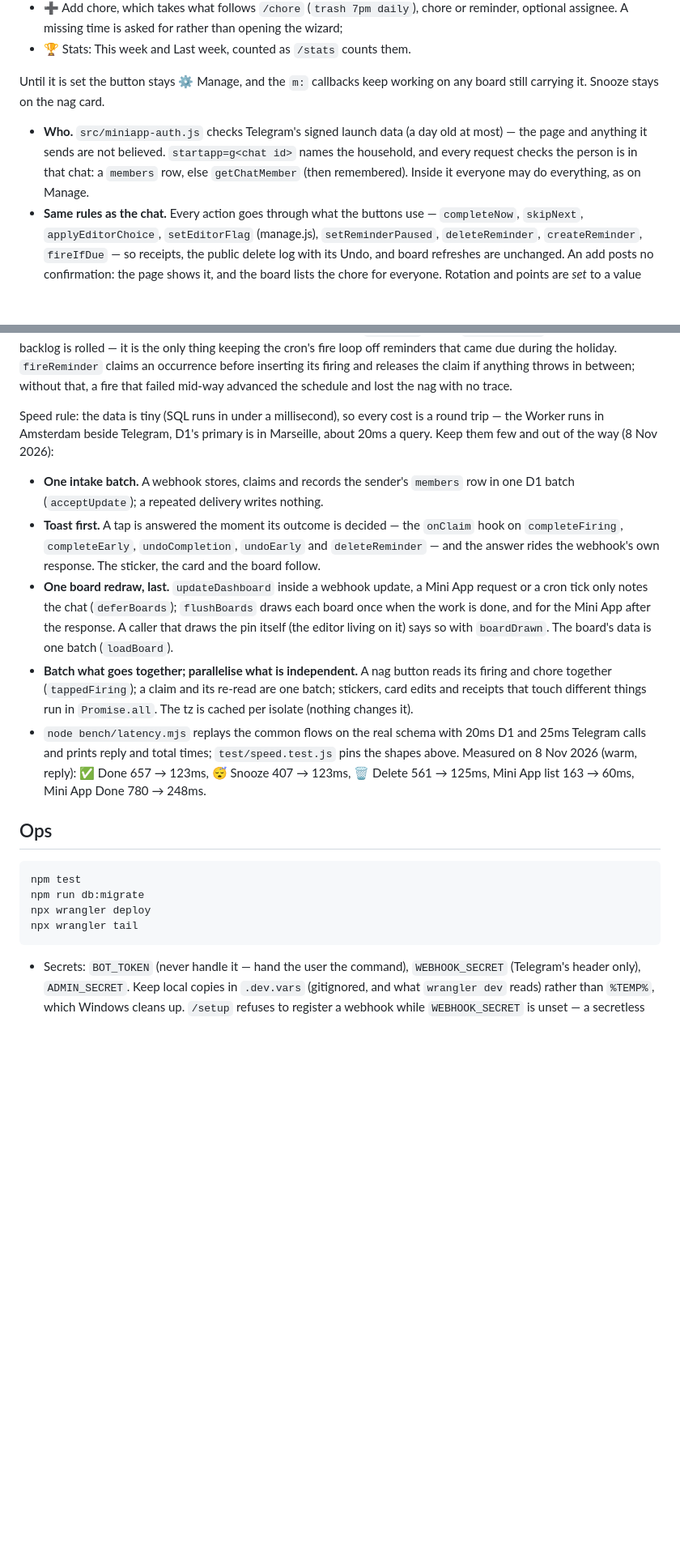
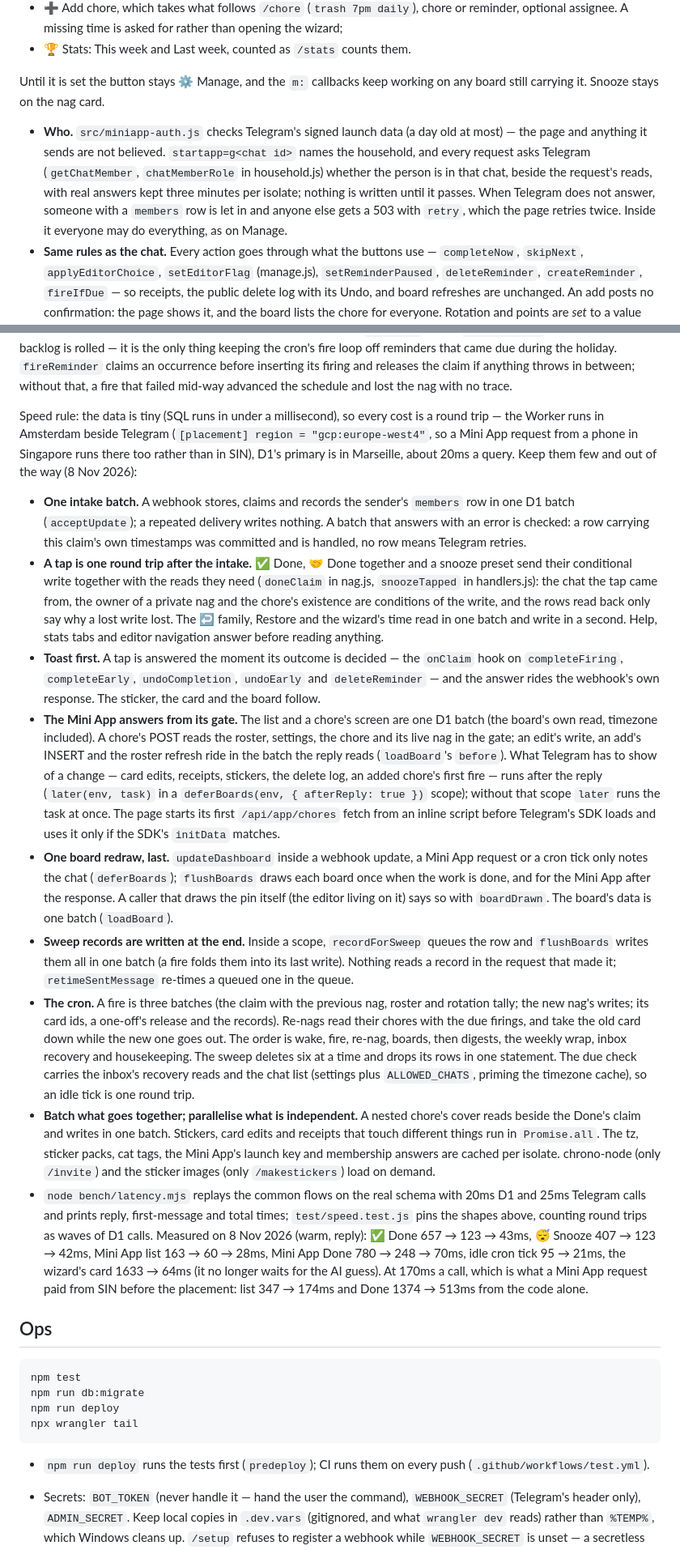
Before and after one commit to nicholas-wan/tele-nagbot, a Markdown page: README.md, 2 parts joined by grey strips. Shown at 81% size. GitHub-like rendering; blank space fills up the shorter version.

Commit message:
README: the second speed pass, membership check, migration 0003 pending

````diff
--- a/README.md
+++ b/README.md
@@ -80,7 +80,7 @@ Once `MINI_APP_URL` is set, the pinned board's one button becomes **🐾 Chores*
 
 Until it is set the button stays ⚙️ Manage, and the `m:` callbacks keep working on any board still carrying it. Snooze stays on the nag card.
 
-- **Who.** `src/miniapp-auth.js` checks Telegram's signed launch data (a day old at most) — the page and anything it sends are not believed. `startapp=g<chat id>` names the household, and every request checks the person is in that chat: a `members` row, else `getChatMember` (then remembered). Inside it everyone may do everything, as on Manage.
+- **Who.** `src/miniapp-auth.js` checks Telegram's signed launch data (a day old at most) — the page and anything it sends are not believed. `startapp=g<chat id>` names the household, and every request asks Telegram (`getChatMember`, `chatMemberRole` in household.js) whether the person is in that chat, beside the request's reads, with real answers kept three minutes per isolate; nothing is written until it passes. When Telegram does not answer, someone with a `members` row is let in and anyone else gets a 503 with `retry`, which the page retries twice. Inside it everyone may do everything, as on Manage.
 - **Same rules as the chat.** Every action goes through what the buttons use — `completeNow`, `skipNext`, `applyEditorChoice`, `setEditorFlag` (manage.js), `setReminderPaused`, `deleteReminder`, `createReminder`, `fireIfDue` — so receipts, the public delete log with its Undo, and board refreshes are unchanged. An add posts no confirmation: the page shows it, and the board lists the chore for everyone. Rotation and points are *set* to a value rather than flipped, so a screen drawn before somebody else's tap cannot undo it. Time and repeats are refused on a chore nagging with nothing scheduled, as the editor hides them.
 - **One list.** `choreBoard` (dashboard.js) is the board's chore list as data — order, status line, state — and the pin, `/list` and the app all draw from it.
 - **Setup.** @BotFather → `/newapp` → pick the bot, upload `miniapp-photo.jpg` when it asks for a 640×360 photo (Latte and Mocha, cropped from `bot-avatar.jpg`), skip the GIF, give the URL `https://nag-bot.lattemocha.workers.dev/app/` and a short name such as `chores`. Put the direct link it gives in `[vars]` as `MINI_APP_URL = "https://t.me/TwoShotsNagBot/chores"`, deploy, then `POST /admin?board` to redraw the button (or wait for the next chore change). The page is served from `public/` by `[assets]`; the API is `/api/app/*`.
@@ -115,21 +115,27 @@ Two parsers on purpose: `parse.js` owns recurrence, which chrono-node cannot do;
 
 Concurrency rule: every state transition is a conditional `UPDATE … WHERE state = ?` (or a conditional draft delete) whose `meta.changes` is checked before side effects. Keep it that way — it prevents zombie nags, double fires, and duplicate reminders. The same goes for the two columns that several writers move: `firings.last_message_id` is written `WHERE last_message_id IS <the id that was read>` by every re-send (first fire, cron re-nag, `/poke`), and the loser deletes the card it just sent; `reminders.next_fire_at` is written `WHERE next_fire_at = <the value read>` by `/skip` and the editor as well as the fire claim, and a lost swap is reported as "that one just fired"; pausing writes only the flag and leaves the column alone. Vacation wake (`wakeChat`) clears `paused_until` last, after the backlog is rolled — it is the only thing keeping the cron's fire loop off reminders that came due during the holiday. `fireReminder` claims an occurrence before inserting its firing and releases the claim if anything throws in between; without that, a fire that failed mid-way advanced the schedule and lost the nag with no trace.
 
-Speed rule: the data is tiny (SQL runs in under a millisecond), so every cost is a round trip — the Worker runs in Amsterdam beside Telegram, D1's primary is in Marseille, about 20ms a query. Keep them few and out of the way (8 Nov 2026):
-- **One intake batch.** A webhook stores, claims and records the sender's `members` row in one D1 batch (`acceptUpdate`); a repeated delivery writes nothing.
+Speed rule: the data is tiny (SQL runs in under a millisecond), so every cost is a round trip — the Worker runs in Amsterdam beside Telegram (`[placement] region = "gcp:europe-west4"`, so a Mini App request from a phone in Singapore runs there too rather than in SIN), D1's primary is in Marseille, about 20ms a query. Keep them few and out of the way (8 Nov 2026):
+- **One intake batch.** A webhook stores, claims and records the sender's `members` row in one D1 batch (`acceptUpdate`); a repeated delivery writes nothing. A batch that answers with an error is checked: a row carrying this claim's own timestamps was committed and is handled, no row means Telegram retries.
+- **A tap is one round trip after the intake.** ✅ Done, 🤝 Done together and a snooze preset send their conditional write together with the reads they need (`doneClaim` in nag.js, `snoozeTapped` in handlers.js): the chat the tap came from, the owner of a private nag and the chore's existence are conditions of the write, and the rows read back only say why a lost write lost. The ↩️ family, Restore and the wizard's time read in one batch and write in a second. Help, stats tabs and editor navigation answer before reading anything.
 - **Toast first.** A tap is answered the moment its outcome is decided — the `onClaim` hook on `completeFiring`, `completeEarly`, `undoCompletion`, `undoEarly` and `deleteReminder` — and the answer rides the webhook's own response. The sticker, the card and the board follow.
+- **The Mini App answers from its gate.** The list and a chore's screen are one D1 batch (the board's own read, timezone included). A chore's POST reads the roster, settings, the chore and its live nag in the gate; an edit's write, an add's INSERT and the roster refresh ride in the batch the reply reads (`loadBoard`'s `before`). What Telegram has to show of a change — card edits, receipts, stickers, the delete log, an added chore's first fire — runs after the reply (`later(env, task)` in a `deferBoards(env, { afterReply: true })` scope); without that scope `later` runs the task at once. The page starts its first `/api/app/chores` fetch from an inline script before Telegram's SDK loads and uses it only if the SDK's `initData` matches.
 - **One board redraw, last.** `updateDashboard` inside a webhook update, a Mini App request or a cron tick only notes the chat (`deferBoards`); `flushBoards` draws each board once when the work is done, and for the Mini App after the response. A caller that draws the pin itself (the editor living on it) says so with `boardDrawn`. The board's data is one batch (`loadBoard`).
-- **Batch what goes together; parallelise what is independent.** A nag button reads its firing and chore together (`tappedFiring`); a claim and its re-read are one batch; stickers, card edits and receipts that touch different things run in `Promise.all`. The tz is cached per isolate (nothing changes it).
-- `node bench/latency.mjs` replays the common flows on the real schema with 20ms D1 and 25ms Telegram calls and prints reply and total times; `test/speed.test.js` pins the shapes above. Measured on 8 Nov 2026 (warm, reply): ✅ Done 657 → 123ms, 😴 Snooze 407 → 123ms, 🗑 Delete 561 → 125ms, Mini App list 163 → 60ms, Mini App Done 780 → 248ms.
+- **Sweep records are written at the end.** Inside a scope, `recordForSweep` queues the row and `flushBoards` writes them all in one batch (a fire folds them into its last write). Nothing reads a record in the request that made it; `retimeSentMessage` re-times a queued one in the queue.
+- **The cron.** A fire is three batches (the claim with the previous nag, roster and rotation tally; the new nag's writes; its card ids, a one-off's release and the records). Re-nags read their chores with the due firings, and take the old card down while the new one goes out. The order is wake, fire, re-nag, boards, then digests, the weekly wrap, inbox recovery and housekeeping. The sweep deletes six at a time and drops its rows in one statement. The due check carries the inbox's recovery reads and the chat list (settings plus `ALLOWED_CHATS`, priming the timezone cache), so an idle tick is one round trip.
+- **Batch what goes together; parallelise what is independent.** A nested chore's cover reads beside the Done's claim and writes in one batch. Stickers, card edits and receipts that touch different things run in `Promise.all`. The tz, sticker packs, cat tags, the Mini App's launch key and membership answers are cached per isolate. chrono-node (only `/invite`) and the sticker images (only `/makestickers`) load on demand.
+- `node bench/latency.mjs` replays the common flows on the real schema with 20ms D1 and 25ms Telegram calls and prints reply, first-message and total times; `test/speed.test.js` pins the shapes above, counting round trips as waves of D1 calls. Measured on 8 Nov 2026 (warm, reply): ✅ Done 657 → 123 → 43ms, 😴 Snooze 407 → 123 → 42ms, Mini App list 163 → 60 → 28ms, Mini App Done 780 → 248 → 70ms, idle cron tick 95 → 21ms, the wizard's card 1633 → 64ms (it no longer waits for the AI guess). At 170ms a call, which is what a Mini App request paid from SIN before the placement: list 347 → 174ms and Done 1374 → 513ms from the code alone.
 
 ## Ops
 
 ```powershell
 npm test
 npm run db:migrate
-npx wrangler deploy
+npm run deploy
 npx wrangler tail
 ```
+
+- `npm run deploy` runs the tests first (`predeploy`); CI runs them on every push (`.github/workflows/test.yml`).
 
 - Secrets: `BOT_TOKEN` (never handle it — hand the user the command), `WEBHOOK_SECRET` (Telegram's header only), `ADMIN_SECRET`. Keep local copies in `.dev.vars` (gitignored, and what `wrangler dev` reads) rather than `%TEMP%`, which Windows cleans up. `/setup` refuses to register a webhook while `WEBHOOK_SECRET` is unset — a secretless webhook would fail the header check on every delivery.
 - Allowed chats live in `wrangler.toml` `[vars] ALLOWED_CHATS`; missing config fails closed. The bot needs Pin Messages and Delete Messages, and admin status is also what makes ephemeral sends possible.
````
Also changed, not shown: other parts of README.md (+1 -1 lines).
